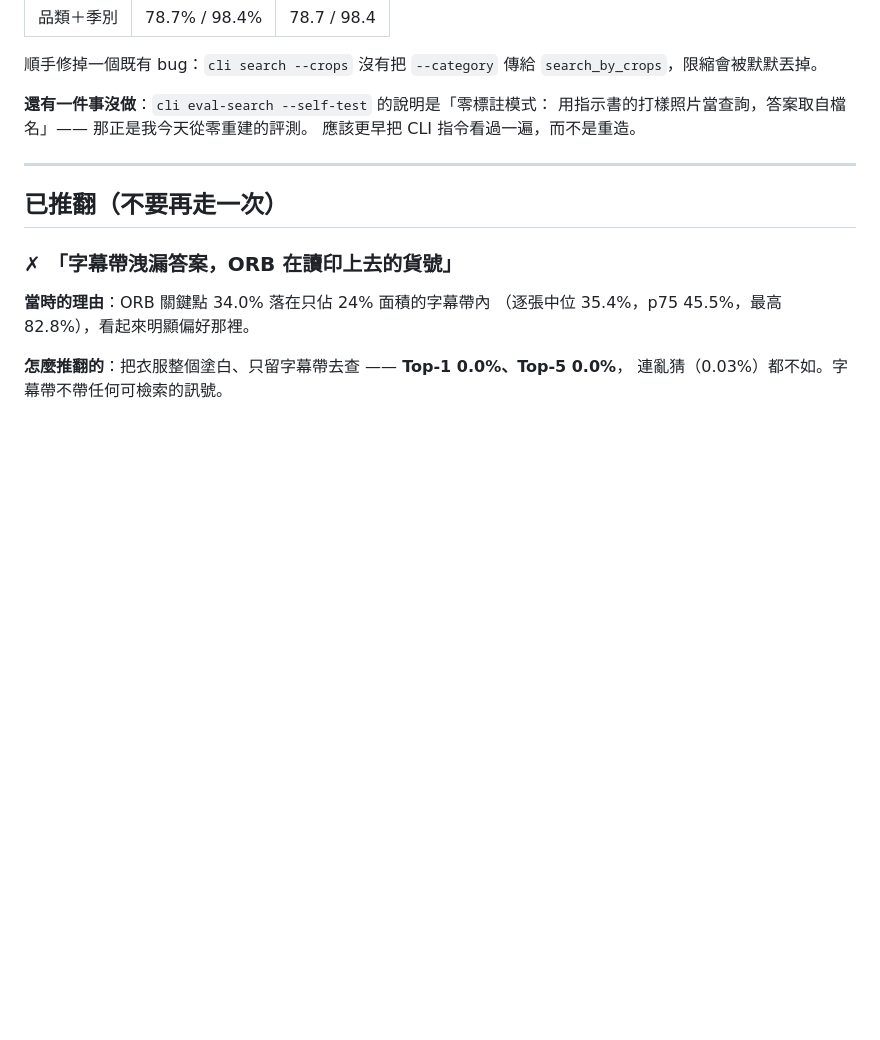
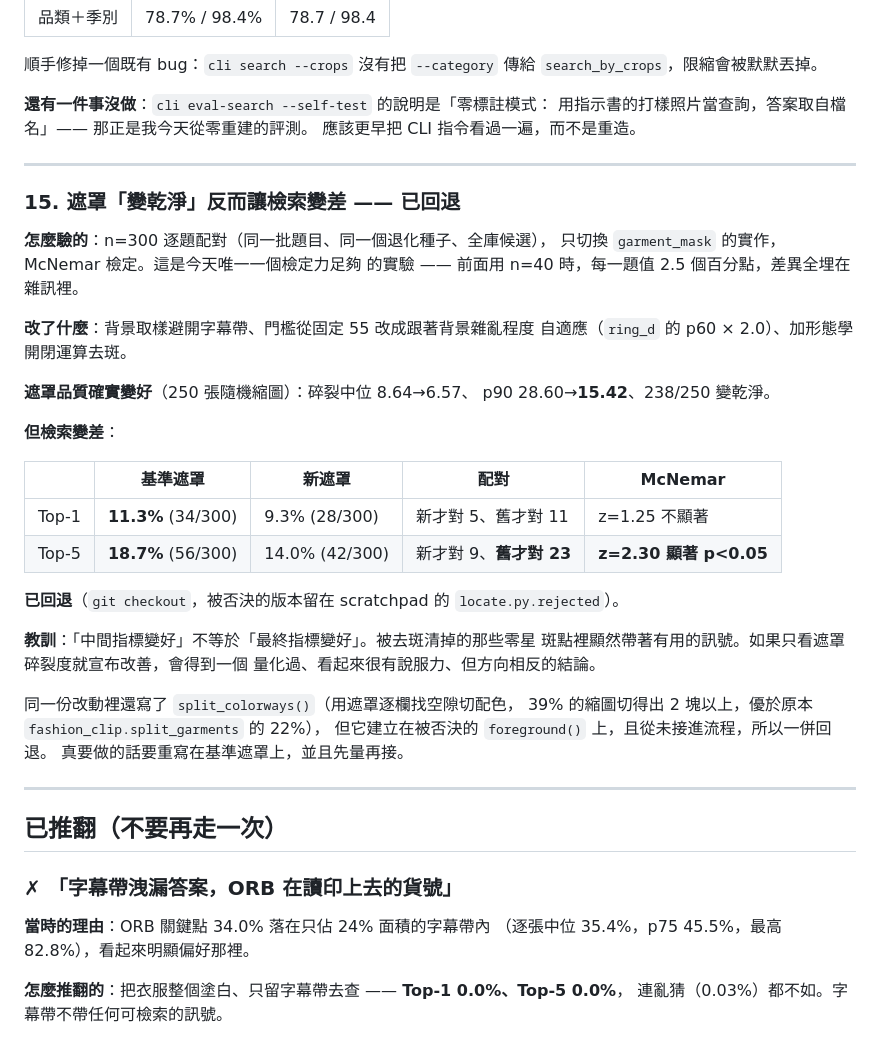
Before and after one commit to benjamin104-create/Chainway-data-mining, a Markdown page: 進度.md, the part around the change. Drawn GitHub-style; blank space fills up the shorter version.

Commit message:
回退遮罩改動：n=300 配對檢定顯示 Top-5 顯著變差
改了什麼：garment_mask 的背景取樣避開字幕帶、門檻從固定 55 改成跟著
背景雜亂程度自適應（ring_d 的 p60 x 2.0）、加形態學開閉運算去斑。

遮罩品質確實變好（250 張隨機縮圖）：碎裂中位 8.64->6.57、p90 28.60->15.42、
238/250 變乾淨。

但檢索變差。n=300 逐題配對、同一批題目與退化種子、全庫候選：

              基準遮罩        新遮罩      配對                McNemar
    Top-1   11.3% (34/300)  9.3% (28/300)  新才對5 舊才對11   z=1.25 不顯著
    Top-5   18.7% (56/300) 14.0% (42/300)  新才對9 舊才對23   z=2.30 顯著 p<0.05

這是今天唯一一個檢定力足夠的實驗。先前用 n=40 時每一題值 2.5 個百分點，
差異全埋在雜訊裡 —— 字幕帶那輪與遮罩第一輪都因此得不到結論，白繞兩趟。

教訓：中間指標變好不等於最終指標變好。被去斑清掉的零星斑點裡顯然帶著
有用的訊號。如果只看遮罩碎裂度就宣布改善，會得到一個量化過、看起來很有
說服力、但方向相反的結論。

同一份改動裡還有 split_colorways()（用遮罩逐欄找空隙切配色，39% 的縮圖
切得出 2 塊以上，優於原本 fashion_clip.split_garments 的 22%），但它建立在
被否決的 foreground() 上且從未接進流程，一併回退。要做的話得重寫在基準
遮罩上，而且先量再接。

被否決的版本留在 scratchpad 的 locate.py.rejected。

Co-Authored-By: Claude Opus 5 <noreply@anthropic.com>
Claude-Session: https://claude.ai/code/session_015PmNUdVHAqmcPeb2sWJJAx

```diff
--- a/進度.md
+++ b/進度.md
@@ -378,6 +378,38 @@ numpy 路徑，結果證明對那條路沒用。
 
 ---
 
+### 15. 遮罩「變乾淨」反而讓檢索變差 —— 已回退
+
+**怎麼驗的**：n=300 逐題配對（同一批題目、同一個退化種子、全庫候選），
+只切換 `garment_mask` 的實作，McNemar 檢定。這是今天唯一一個檢定力足夠
+的實驗 —— 前面用 n=40 時，每一題值 2.5 個百分點，差異全埋在雜訊裡。
+
+**改了什麼**：背景取樣避開字幕帶、門檻從固定 55 改成跟著背景雜亂程度
+自適應（`ring_d` 的 p60 × 2.0）、加形態學開閉運算去斑。
+
+**遮罩品質確實變好**（250 張隨機縮圖）：碎裂中位 8.64→6.57、
+p90 28.60→**15.42**、238/250 變乾淨。
+
+**但檢索變差**：
+
+| | 基準遮罩 | 新遮罩 | 配對 | McNemar |
+|---|---|---|---|---|
+| Top-1 | **11.3%** (34/300) | 9.3% (28/300) | 新才對 5、舊才對 11 | z=1.25 不顯著 |
+| Top-5 | **18.7%** (56/300) | 14.0% (42/300) | 新才對 9、**舊才對 23** | **z=2.30 顯著 p<0.05** |
+
+**已回退**（`git checkout`，被否決的版本留在 scratchpad 的 `locate.py.rejected`）。
+
+**教訓**：「中間指標變好」不等於「最終指標變好」。被去斑清掉的那些零星
+斑點裡顯然帶著有用的訊號。如果只看遮罩碎裂度就宣布改善，會得到一個
+量化過、看起來很有說服力、但方向相反的結論。
+
+同一份改動裡還寫了 `split_colorways()`（用遮罩逐欄找空隙切配色，
+39% 的縮圖切得出 2 塊以上，優於原本 `fashion_clip.split_garments` 的 22%），
+但它建立在被否決的 `foreground()` 上，且從未接進流程，所以一併回退。
+真要做的話要重寫在基準遮罩上，並且先量再接。
+
+---
+
 ## 已推翻（不要再走一次）
 
 ### ✗ 「字幕帶洩漏答案，ORB 在讀印上去的貨號」
```
